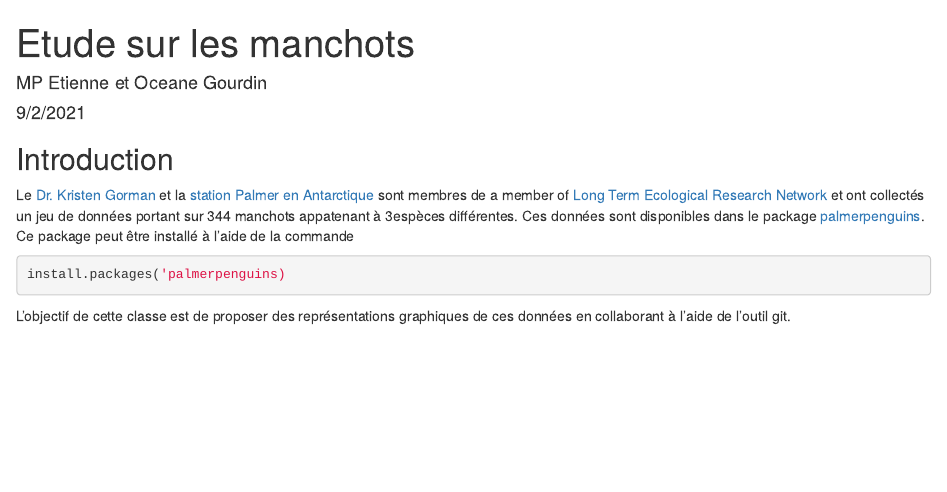
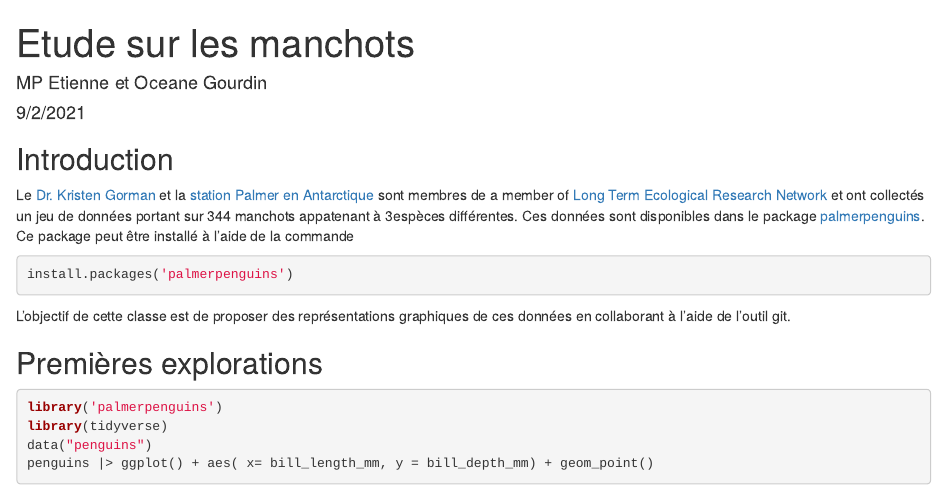
Before and after one commit to MarieEtienne/2024_ReproExample, an R Markdown document (manchots.Rmd): the page in a window 1100 px wide, from its top. Rendered offline with R 4.5, knitr and Pandoc, with nearby package versions.

Commit message:
Ajout du graphique

````diff
--- a/manchots.Rmd
+++ b/manchots.Rmd
@@ -14,7 +14,16 @@ knitr::opts_chunk$set(echo = TRUE)
 Le  [Dr. Kristen Gorman](https://www.uaf.edu/cfos/people/faculty/detail/kristen-gorman.php) et la [station Palmer en Antarctique](https://pal.lternet.edu/) sont membres  de a member of [ Long Term Ecological Research Network](https://lternet.edu/) et ont collectés un jeu de données portant sur 344 manchots appatenant à 3espèces différentes. Ces données sont disponibles dans le package [palmerpenguins](https://allisonhorst.github.io/palmerpenguins/). Ce package peut être installé à l'aide de la commande
 
 ```{r install_package, eval = FALSE}
-install.packages('palmerpenguins)
+install.packages('palmerpenguins')
 ```
 
 L'objectif de cette classe est de proposer des représentations graphiques de ces données en collaborant à l'aide de l'outil git.
+
+## Premières explorations
+
+```{r install_package, eval = FALSE}
+library('palmerpenguins')
+library(tidyverse)
+data("penguins")
+penguins |> ggplot() + aes( x= bill_length_mm, y = bill_depth_mm) + geom_point()
+```
````
